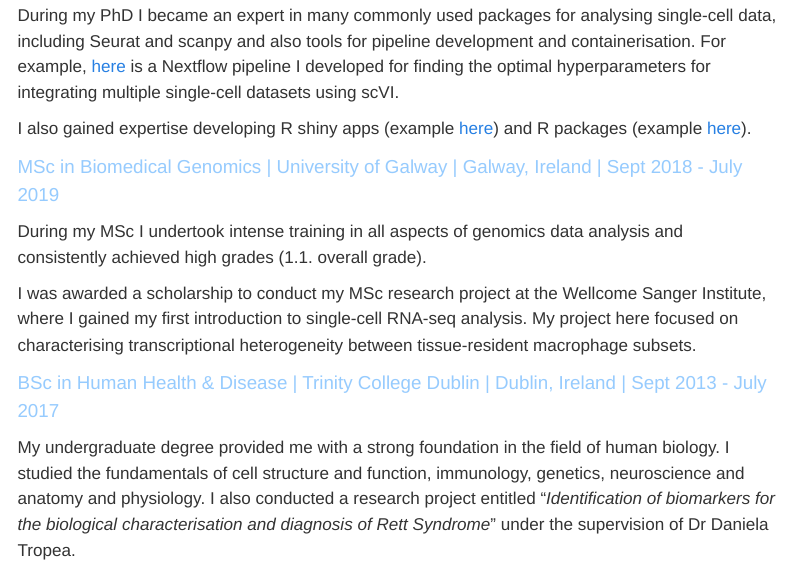
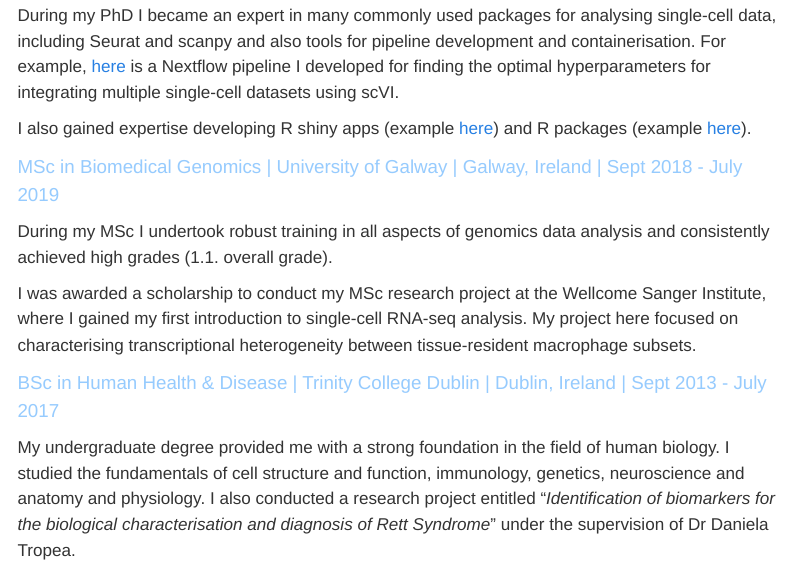
Before and after one commit to Sarah145/Sarah145.github.io, a Quarto document (education.qmd): the page in a window 1100 px wide, from 260 px down. Rendered offline with R 4.5, knitr and Pandoc in place of Quarto, with nearby package versions; menus at the side of the page are left out.

Commit message:
update CV

```diff
--- a/education.qmd
+++ b/education.qmd
@@ -16,7 +16,7 @@ I also gained expertise developing R shiny apps (example [here](https://szegezdi
 ::: {.cvitem}
 MSc in Biomedical Genomics \| University of Galway \| Galway, Ireland \| Sept 2018 - July 2019
 :::
-During my MSc I undertook intense training in all aspects of genomics data analysis and consistently achieved high grades (1.1. overall grade).
+During my MSc I undertook robust training in all aspects of genomics data analysis and consistently achieved high grades (1.1. overall grade).
 
 I was awarded a scholarship to conduct my MSc research project at the Wellcome Sanger Institute, where I gained my first introduction to single-cell RNA-seq analysis. My project here focused on characterising transcriptional heterogeneity between tissue-resident macrophage subsets.
 
```
Also changed, not shown: cv.pdf.
